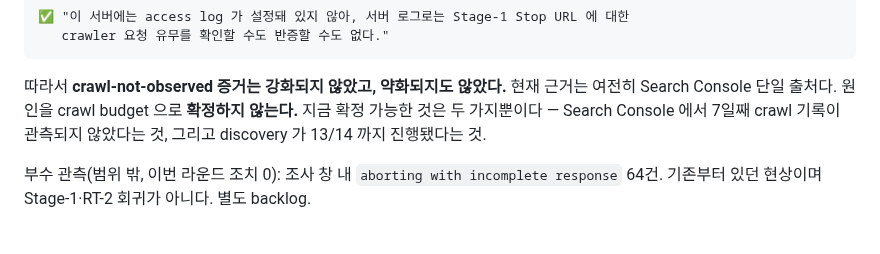
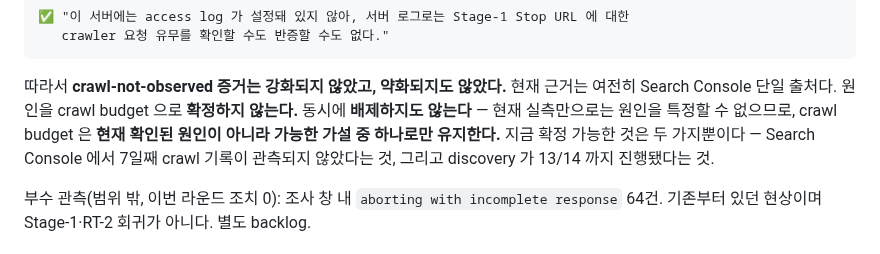
Before and after one commit to defazr/Seoul-Autonomous, a Markdown page: docs/worklogs/STAGE1-DISCOVERY-T0-20260907.md, the part around the change. GitHub-like rendering.

Commit message:
docs: Clarify crawl hypothesis status
The T+7d record said the cause is not confirmed to be crawl budget, but
never said the hypothesis is still open. Read later, "not confirmed"
can be mistaken for "ruled out". It is neither: the measurements so far
cannot identify a cause, so crawl budget stays one possible hypothesis
rather than a finding.

Adds one sentence to the canonical record and one line to the handoff.
No verdict changes: crawl remains NOT OBSERVED in Search Console, the
server access-log audit remains INCONCLUSIVE, next read-only checkpoint
is 2026-09-17, the T+14d decision is 2026-09-21, and AdSense stays on
hold. The T+7d record itself is not rewritten.

Co-Authored-By: Claude Opus 5 (1M context) <noreply@anthropic.com>
Claude-Session: https://claude.ai/code/session_01C6eTCuvYsvsUkAqYz2oUJR

```diff
--- a/docs/worklogs/STAGE1-DISCOVERY-T0-20260907.md
+++ b/docs/worklogs/STAGE1-DISCOVERY-T0-20260907.md
@@ -922,6 +922,8 @@ Googlebot User-Agent 요청 (전체 로그 기준, 검증 수준 명시)
 
 따라서 **crawl-not-observed 증거는 강화되지 않았고, 약화되지도 않았다.**
 현재 근거는 여전히 Search Console 단일 출처다. 원인을 crawl budget 으로 **확정하지 않는다.**
+동시에 **배제하지도 않는다** — 현재 실측만으로는 원인을 특정할 수 없으므로, crawl budget 은
+**현재 확인된 원인이 아니라 가능한 가설 중 하나로만 유지한다.**
 지금 확정 가능한 것은 두 가지뿐이다 — Search Console 에서 7일째 crawl 기록이 관측되지
 않았다는 것, 그리고 discovery 가 13/14 까지 진행됐다는 것.
 
```
Also changed, not shown: docs/SESSION-HANDOFF.md (+1 -0 lines).
